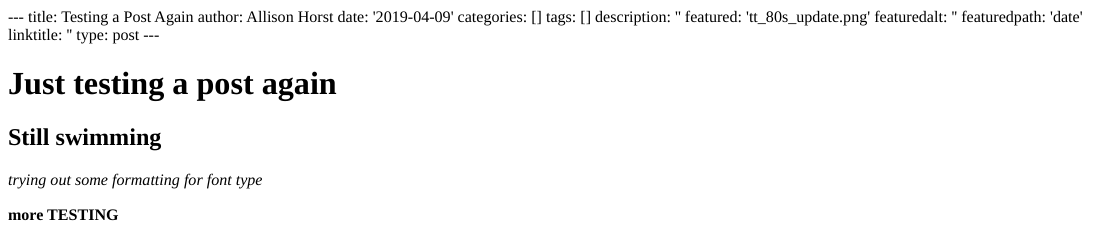
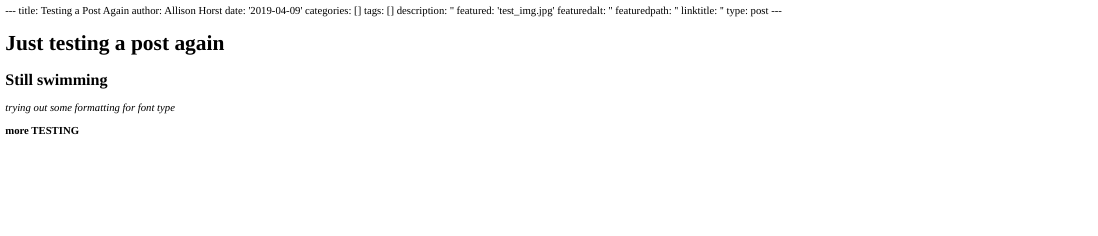
Before and after one commit to allisonhorst/allison.rbind.io, an R Markdown document (content/blog/2019-04-09-testing-a-post-again/index.Rmd): the page in a window 1100 px wide, from its top. The pictures show the output file content/blog/2019-04-09-testing-a-post-again/index.html that the author committed with the source, opened offline.

Commit message:
tried image in post (not featured). fail.

```diff
--- a/content/blog/2019-04-09-testing-a-post-again/index.Rmd
+++ b/content/blog/2019-04-09-testing-a-post-again/index.Rmd
@@ -5,9 +5,9 @@
 categories: []
 tags: []
 description: ''
-featured: 'tt_80s_update.png'
+featured: 'test_img.jpg'
 featuredalt: ''
-featuredpath: 'date'
+featuredpath: ''
 linktitle: ''
 type: post
 ---
```
Also changed, not shown: content/blog/2019-04-09-testing-a-post-again/index.html, content/blog/2019-04-09-testing-a-post-again/test_img.jpg (added), content/blog/2019-04-09-testing-a-post-again/index.Rmd (5 more changed lines), 2 other files.
